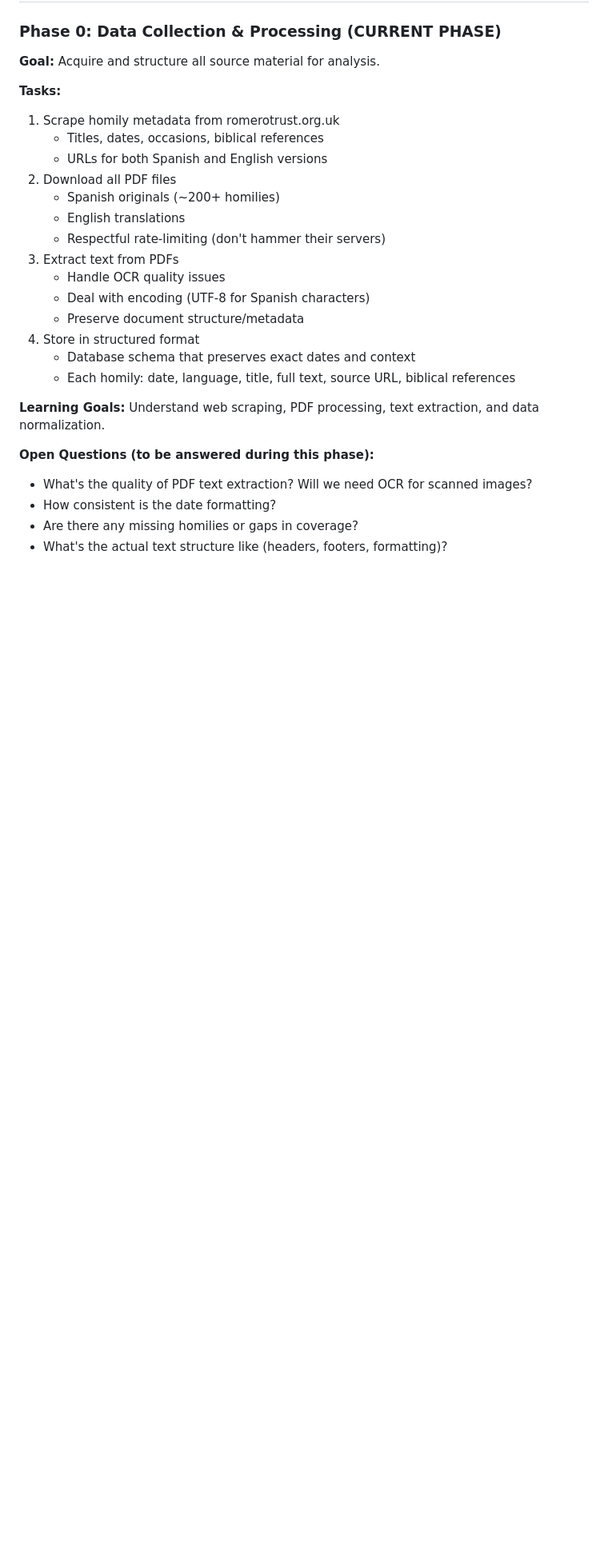
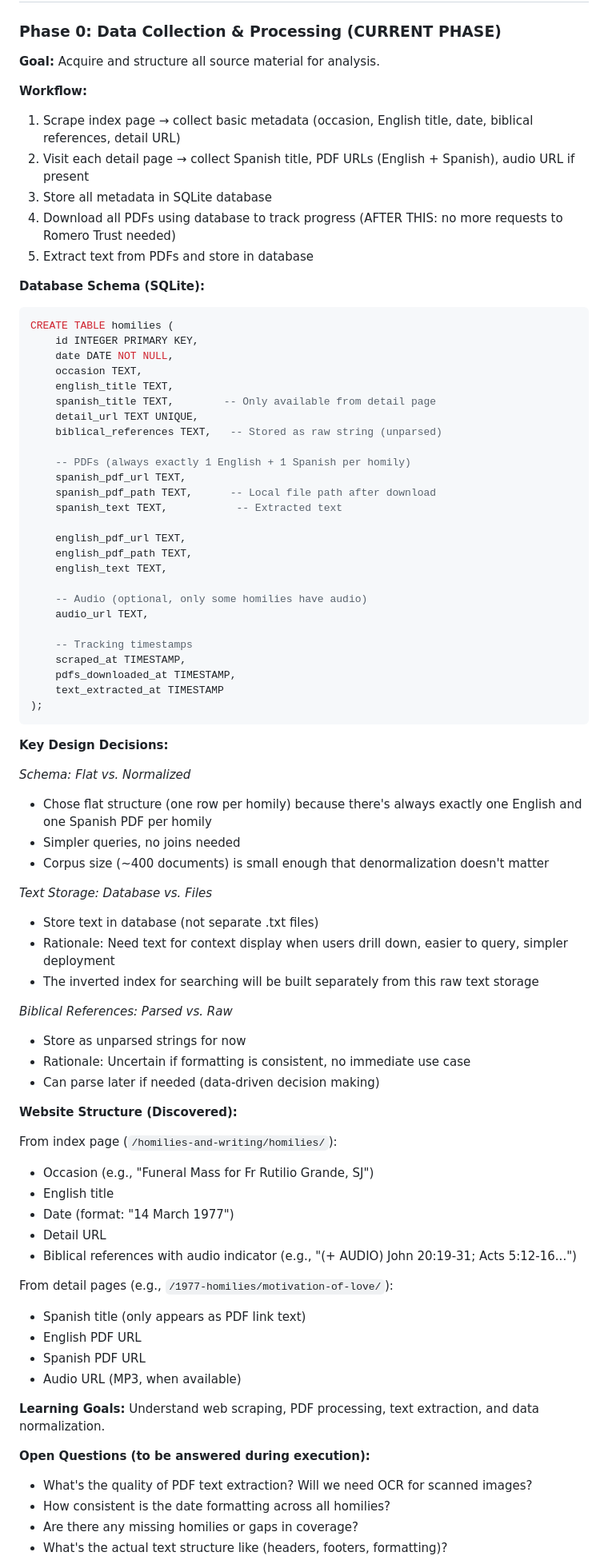
Before and after one commit to bdhamilton/romero, a Markdown page: CLAUDE.md, the part around one of its changes. Shown at 80% size. Drawn GitHub-style; blank space fills up the shorter version.

Commit message:
Add Phase 0 implementation plan and database schema
Document workflow, SQLite schema design, and key decisions for data collection phase:
- Flat schema (1 English + 1 Spanish PDF per homily)
- Text stored in database for context display
- Biblical references stored as raw strings
- Discovered website structure from Romero Trust site

🤖 Generated with [Claude Code](https://claude.com/claude-code)

Co-Authored-By: Claude <noreply@anthropic.com>

````diff
--- a/CLAUDE.md
+++ b/CLAUDE.md
@@ -28,26 +28,79 @@ This is a research tool and proof-of-concept for theological and philosophical r
 
 **Goal:** Acquire and structure all source material for analysis.
 
-**Tasks:**
-1. Scrape homily metadata from romerotrust.org.uk
-   - Titles, dates, occasions, biblical references
-   - URLs for both Spanish and English versions
-2. Download all PDF files
-   - Spanish originals (~200+ homilies)
-   - English translations
-   - Respectful rate-limiting (don't hammer their servers)
-3. Extract text from PDFs
-   - Handle OCR quality issues
-   - Deal with encoding (UTF-8 for Spanish characters)
-   - Preserve document structure/metadata
-4. Store in structured format
-   - Database schema that preserves exact dates and context
-   - Each homily: date, language, title, full text, source URL, biblical references
+**Workflow:**
+1. Scrape index page → collect basic metadata (occasion, English title, date, biblical references, detail URL)
+2. Visit each detail page → collect Spanish title, PDF URLs (English + Spanish), audio URL if present
+3. Store all metadata in SQLite database
+4. Download all PDFs using database to track progress (AFTER THIS: no more requests to Romero Trust needed)
+5. Extract text from PDFs and store in database
+
+**Database Schema (SQLite):**
+```sql
+CREATE TABLE homilies (
+    id INTEGER PRIMARY KEY,
+    date DATE NOT NULL,
+    occasion TEXT,
+    english_title TEXT,
+    spanish_title TEXT,        -- Only available from detail page
+    detail_url TEXT UNIQUE,
+    biblical_references TEXT,   -- Stored as raw string (unparsed)
+
+    -- PDFs (always exactly 1 English + 1 Spanish per homily)
+    spanish_pdf_url TEXT,
+    spanish_pdf_path TEXT,      -- Local file path after download
+    spanish_text TEXT,           -- Extracted text
+
+    english_pdf_url TEXT,
+    english_pdf_path TEXT,
+    english_text TEXT,
+
+    -- Audio (optional, only some homilies have audio)
+    audio_url TEXT,
+
+    -- Tracking timestamps
+    scraped_at TIMESTAMP,
+    pdfs_downloaded_at TIMESTAMP,
+    text_extracted_at TIMESTAMP
+);
+```
+
+**Key Design Decisions:**
+
+*Schema: Flat vs. Normalized*
+- Chose flat structure (one row per homily) because there's always exactly one English and one Spanish PDF per homily
+- Simpler queries, no joins needed
+- Corpus size (~400 documents) is small enough that denormalization doesn't matter
+
+*Text Storage: Database vs. Files*
+- Store text in database (not separate .txt files)
+- Rationale: Need text for context display when users drill down, easier to query, simpler deployment
+- The inverted index for searching will be built separately from this raw text storage
+
+*Biblical References: Parsed vs. Raw*
+- Store as unparsed strings for now
+- Rationale: Uncertain if formatting is consistent, no immediate use case
+- Can parse later if needed (data-driven decision making)
+
+**Website Structure (Discovered):**
+
+From index page (`/homilies-and-writing/homilies/`):
+- Occasion (e.g., "Funeral Mass for Fr Rutilio Grande, SJ")
+- English title
+- Date (format: "14 March 1977")
+- Detail URL
+- Biblical references with audio indicator (e.g., "(+ AUDIO) John 20:19-31; Acts 5:12-16...")
+
+From detail pages (e.g., `/1977-homilies/motivation-of-love/`):
+- Spanish title (only appears as PDF link text)
+- English PDF URL
+- Spanish PDF URL
+- Audio URL (MP3, when available)
 
 **Learning Goals:** Understand web scraping, PDF processing, text extraction, and data normalization.
 
-**Open Questions (to be answered during this phase):**
+**Open Questions (to be answered during execution):**
 - What's the quality of PDF text extraction? Will we need OCR for scanned images?
-- How consistent is the date formatting?
+- How consistent is the date formatting across all homilies?
 - Are there any missing homilies or gaps in coverage?
 - What's the actual text structure like (headers, footers, formatting)?
````
Also changed, not shown: other parts of CLAUDE.md (+1 -0 lines).
